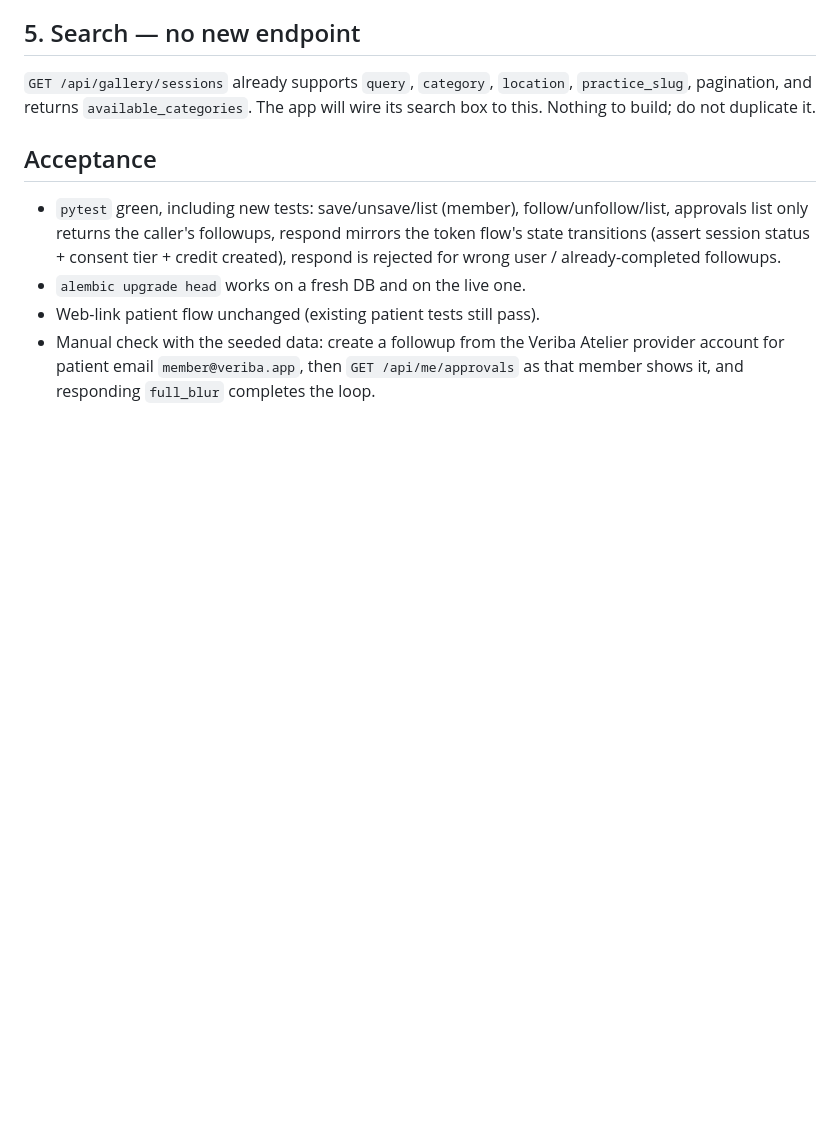
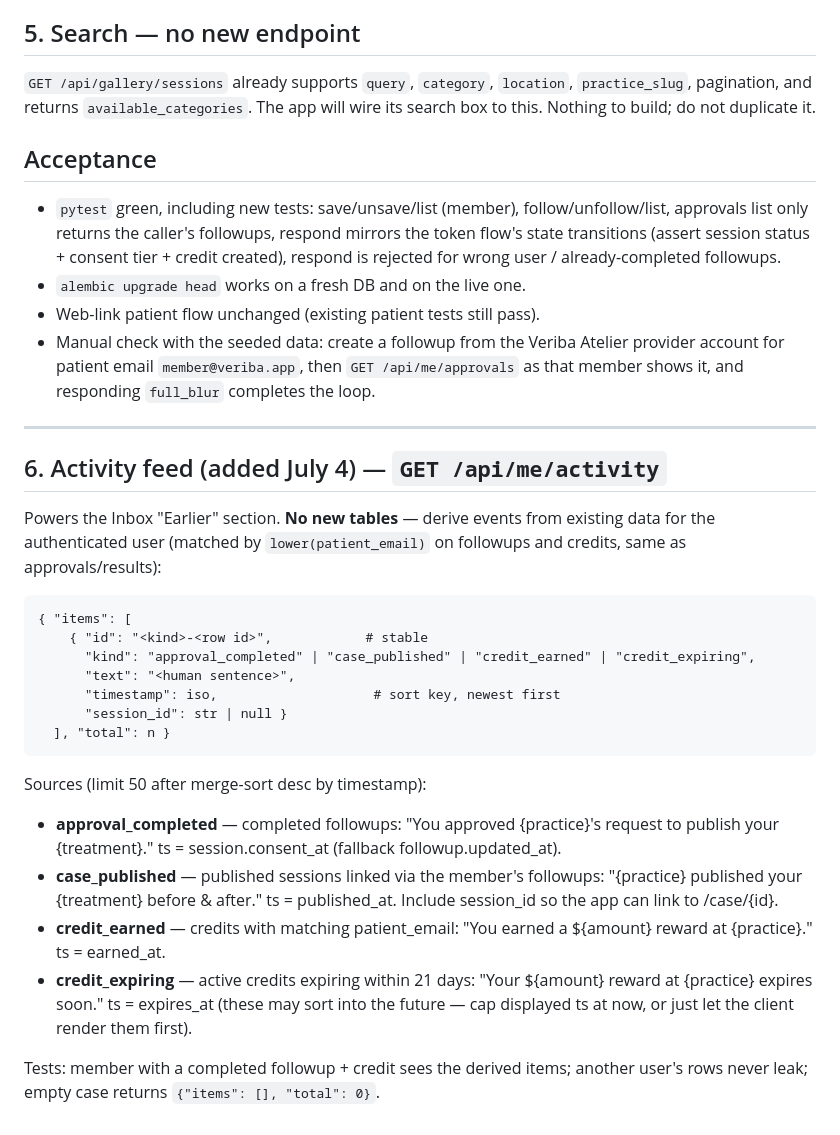
Before and after one commit to john-razzano/veriba, a Markdown page: CONSUMER-API-SPEC.md, the part around the change. Rendered like a GitHub page; blank space fills up the shorter version.

Commit message:
Spec GET /api/me/activity: derived inbox activity feed
Co-Authored-By: Claude Fable 5 <noreply@anthropic.com>

````diff
--- a/CONSUMER-API-SPEC.md
+++ b/CONSUMER-API-SPEC.md
@@ -111,3 +111,36 @@ search box to this. Nothing to build; do not duplicate it.
 - Manual check with the seeded data: create a followup from the Veriba Atelier provider
   account for patient email `member@veriba.app`, then `GET /api/me/approvals` as that
   member shows it, and responding `full_blur` completes the loop.
+
+---
+
+## 6. Activity feed (added July 4) — `GET /api/me/activity`
+
+Powers the Inbox "Earlier" section. **No new tables** — derive events from existing
+data for the authenticated user (matched by `lower(patient_email)` on followups and
+credits, same as approvals/results):
+
+```
+{ "items": [
+    { "id": "<kind>-<row id>",            # stable
+      "kind": "approval_completed" | "case_published" | "credit_earned" | "credit_expiring",
+      "text": "<human sentence>",
+      "timestamp": iso,                    # sort key, newest first
+      "session_id": str | null }
+  ], "total": n }
+```
+
+Sources (limit 50 after merge-sort desc by timestamp):
+- **approval_completed** — completed followups: "You approved {practice}'s request to
+  publish your {treatment}." ts = session.consent_at (fallback followup.updated_at).
+- **case_published** — published sessions linked via the member's followups:
+  "{practice} published your {treatment} before & after." ts = published_at.
+  Include session_id so the app can link to /case/{id}.
+- **credit_earned** — credits with matching patient_email: "You earned a ${amount}
+  reward at {practice}." ts = earned_at.
+- **credit_expiring** — active credits expiring within 21 days: "Your ${amount}
+  reward at {practice} expires soon." ts = expires_at (these may sort into the
+  future — cap displayed ts at now, or just let the client render them first).
+
+Tests: member with a completed followup + credit sees the derived items; another
+user's rows never leak; empty case returns `{"items": [], "total": 0}`.
````
